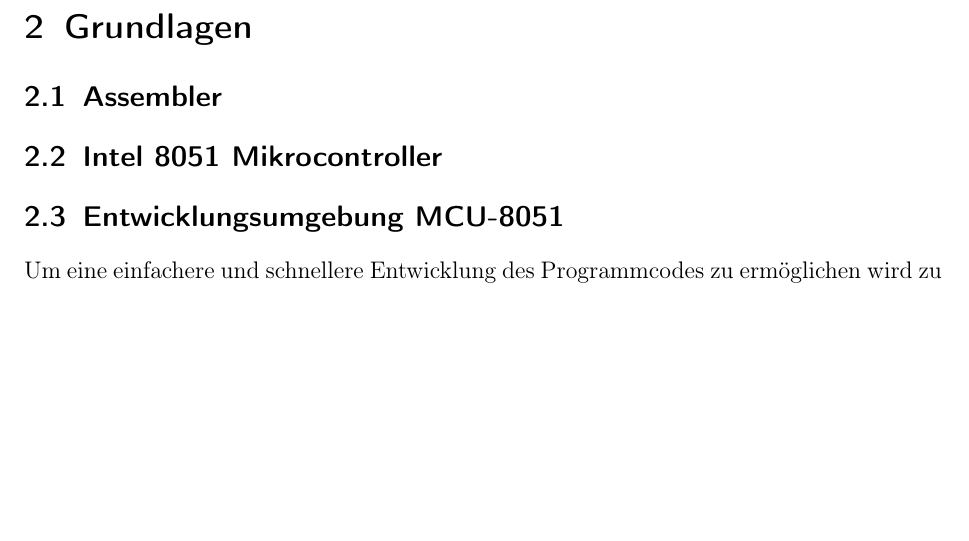
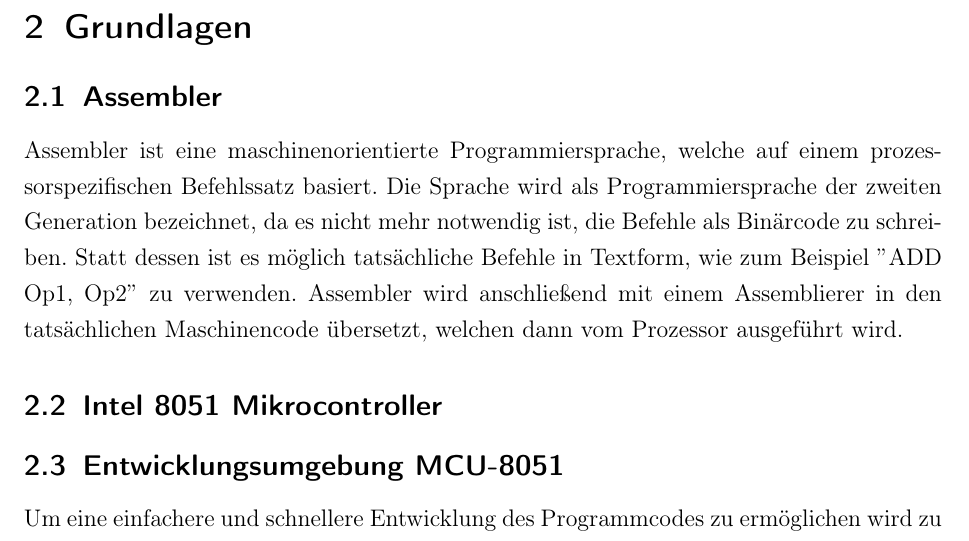
Before and after one commit to huebnerl/embedded_programming, a LaTeX document (metronome_documentation/metronome_docu.tex): part of page 4 of 10, cut so that both start at the same text, the shorter picture padded with empty space. Compiled offline with pdfLaTeX; an older LaTeX class or package is replaced by its successor.

Commit message:
Updated Assembler part.

```diff
--- a/metronome_documentation/metronome_docu.tex
+++ b/metronome_documentation/metronome_docu.tex
@@ -89,6 +89,7 @@
 \newpage
 \section{Grundlagen}
 \subsection{Assembler}
+Assembler ist eine maschinenorientierte Programmiersprache, welche auf einem prozessorspezifischen Befehlssatz basiert. Die Sprache wird als Programmiersprache der zweiten Generation bezeichnet, da es nicht mehr notwendig ist, die Befehle als Binärcode zu schreiben. Statt dessen ist es möglich tatsächliche Befehle in Textform, wie zum Beispiel $"$ADD Op1, Op2$"$ zu verwenden. Assembler wird anschließend mit einem Assemblierer in den tatsächlichen Maschinencode übersetzt, welchen dann vom Prozessor ausgeführt wird.
 \subsection{Intel 8051 Mikrocontroller}
 \subsection{Entwicklungsumgebung MCU-8051}
 Um eine einfachere und schnellere Entwicklung des Programmcodes zu ermöglichen wird zu Implementierung die MCU-8051 IDE verwendet. Diese IDE ermöglicht eine Virtualisierung der Hardware (des Intel 8051) sowie passende virtuelle Zusatzhardware für Eingaben und Ausgaben. \autoref{fig:mcu} zeigt die Entwicklungsumgebung.
```
